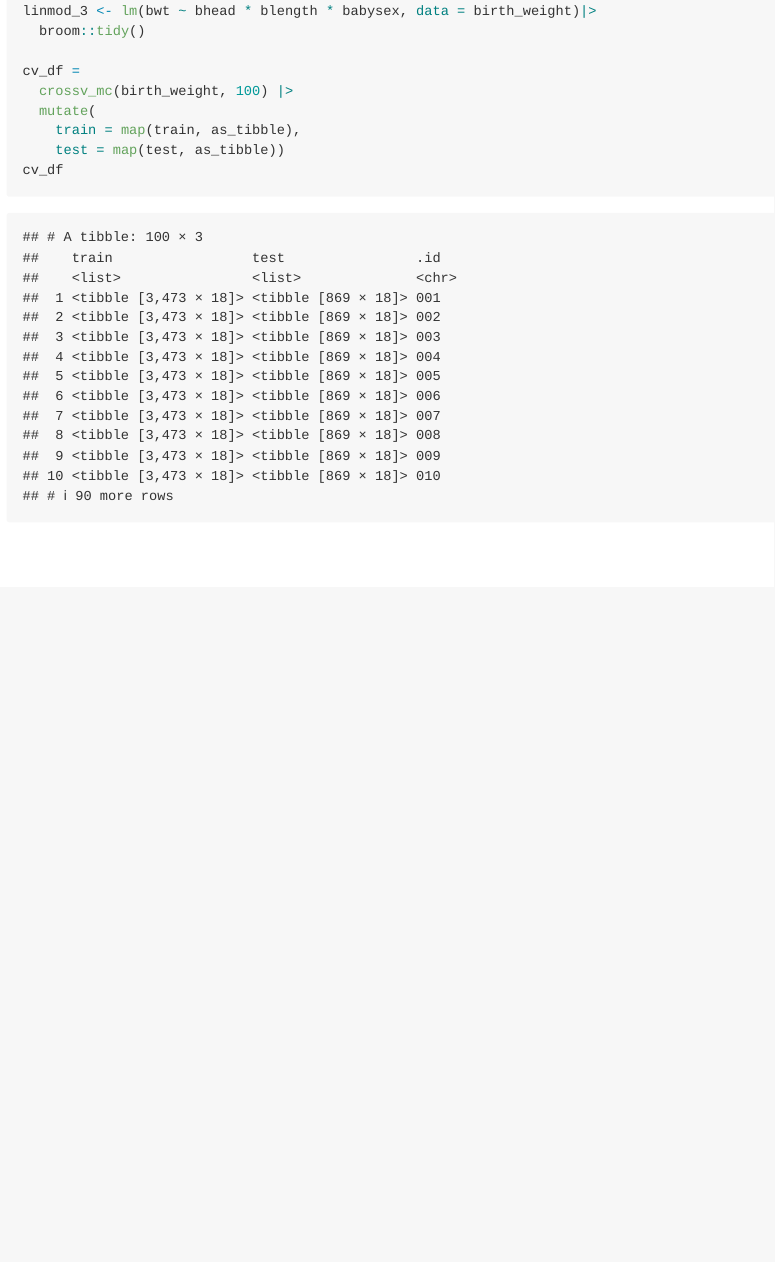
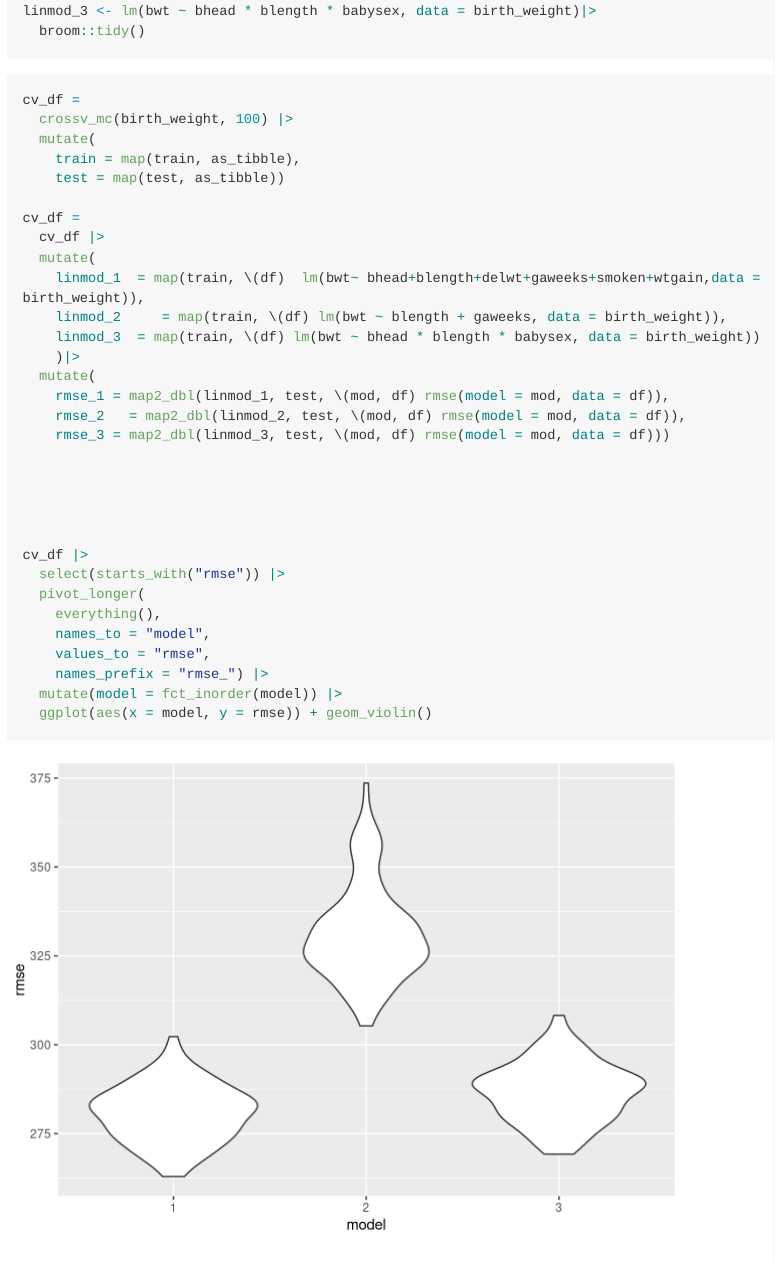
Before and after one commit to lulujason/p8105_hw6_hh3043, an R Markdown document (p8105_hw6_hh3043.Rmd): the page in a window 1100 px wide, from 4950 px down. Rendered offline with R 4.5, knitr and Pandoc, with nearby package versions; some code elsewhere in the file could not run offline; long lines of code are wrapped; column names are cleaned by a stand-in for the janitor package.

Commit message:
plot rmse graph.

````diff
--- a/p8105_hw6_hh3043.Rmd
+++ b/p8105_hw6_hh3043.Rmd
@@ -192,11 +192,44 @@ linmod_2 <- lm(bwt ~ blength + gaweeks, data = birth_weight)|>
   broom::tidy()
 linmod_3 <- lm(bwt ~ bhead * blength * babysex, data = birth_weight)|>
   broom::tidy()
+```
+
+
+```{r}
+
+
 
 cv_df =
   crossv_mc(birth_weight, 100) |>
   mutate(
     train = map(train, as_tibble),
     test = map(test, as_tibble))
-cv_df
+
+cv_df =
+  cv_df |>
+  mutate(
+    linmod_1  = map(train, \(df)  lm(bwt~ bhead+blength+delwt+gaweeks+smoken+wtgain,data = birth_weight)),
+    linmod_2     = map(train, \(df) lm(bwt ~ blength + gaweeks, data = birth_weight)),
+    linmod_3  = map(train, \(df) lm(bwt ~ bhead * blength * babysex, data = birth_weight))
+    )|>
+  mutate(
+    rmse_1 = map2_dbl(linmod_1, test, \(mod, df) rmse(model = mod, data = df)),
+    rmse_2   = map2_dbl(linmod_2, test, \(mod, df) rmse(model = mod, data = df)),
+    rmse_3 = map2_dbl(linmod_3, test, \(mod, df) rmse(model = mod, data = df)))
+
+
+
+
+
+cv_df |>
+  select(starts_with("rmse")) |>
+  pivot_longer(
+    everything(),
+    names_to = "model",
+    values_to = "rmse",
+    names_prefix = "rmse_") |>
+  mutate(model = fct_inorder(model)) |>
+  ggplot(aes(x = model, y = rmse)) + geom_violin()
+
+
 ```
````
